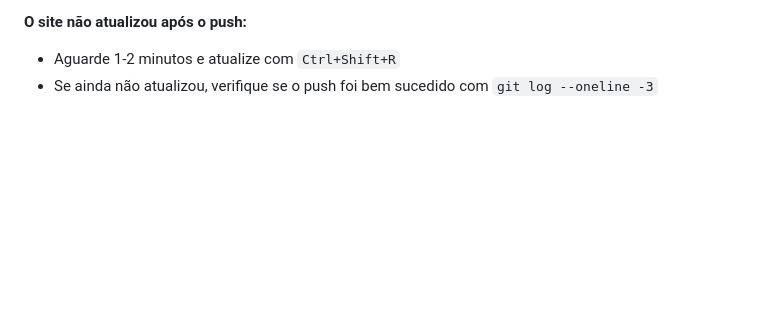
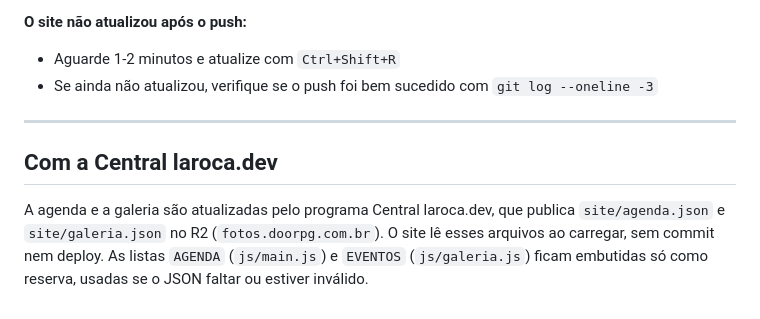
Before and after one commit to LarocaLucas/door_pg, a Markdown page: GUIA-MANUTENCAO.md, the part around the change. Drawn GitHub-style; blank space fills up the shorter version.

Commit message:
docs: registra leitura de JSON do R2 no guia e no AGENTS
Refs: LarocaLucas/central-larocadev#8
Co-Authored-By: Claude Opus 5.5 <noreply@anthropic.com>

```diff
--- a/GUIA-MANUTENCAO.md
+++ b/GUIA-MANUTENCAO.md
@@ -256,3 +256,9 @@ Após cada evento:
 **O site não atualizou após o push:**
 - Aguarde 1-2 minutos e atualize com `Ctrl+Shift+R`
 - Se ainda não atualizou, verifique se o push foi bem sucedido com `git log --oneline -3`
+
+---
+
+## Com a Central laroca.dev
+
+A agenda e a galeria são atualizadas pelo programa Central laroca.dev, que publica `site/agenda.json` e `site/galeria.json` no R2 (`fotos.doorpg.com.br`). O site lê esses arquivos ao carregar, sem commit nem deploy. As listas `AGENDA` (`js/main.js`) e `EVENTOS` (`js/galeria.js`) ficam embutidas só como reserva, usadas se o JSON faltar ou estiver inválido.
```
Also changed, not shown: AGENTS.md (added, +11 -0 lines).
